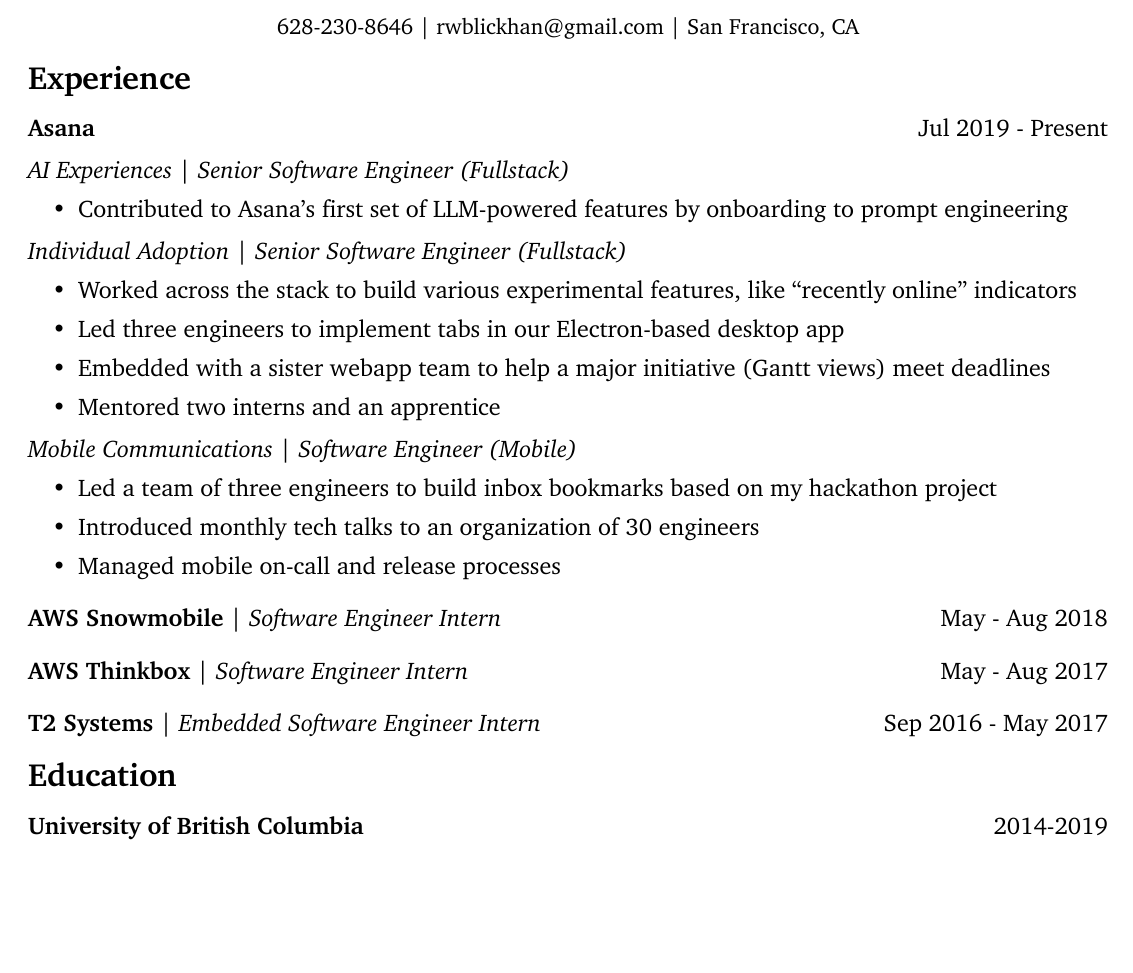
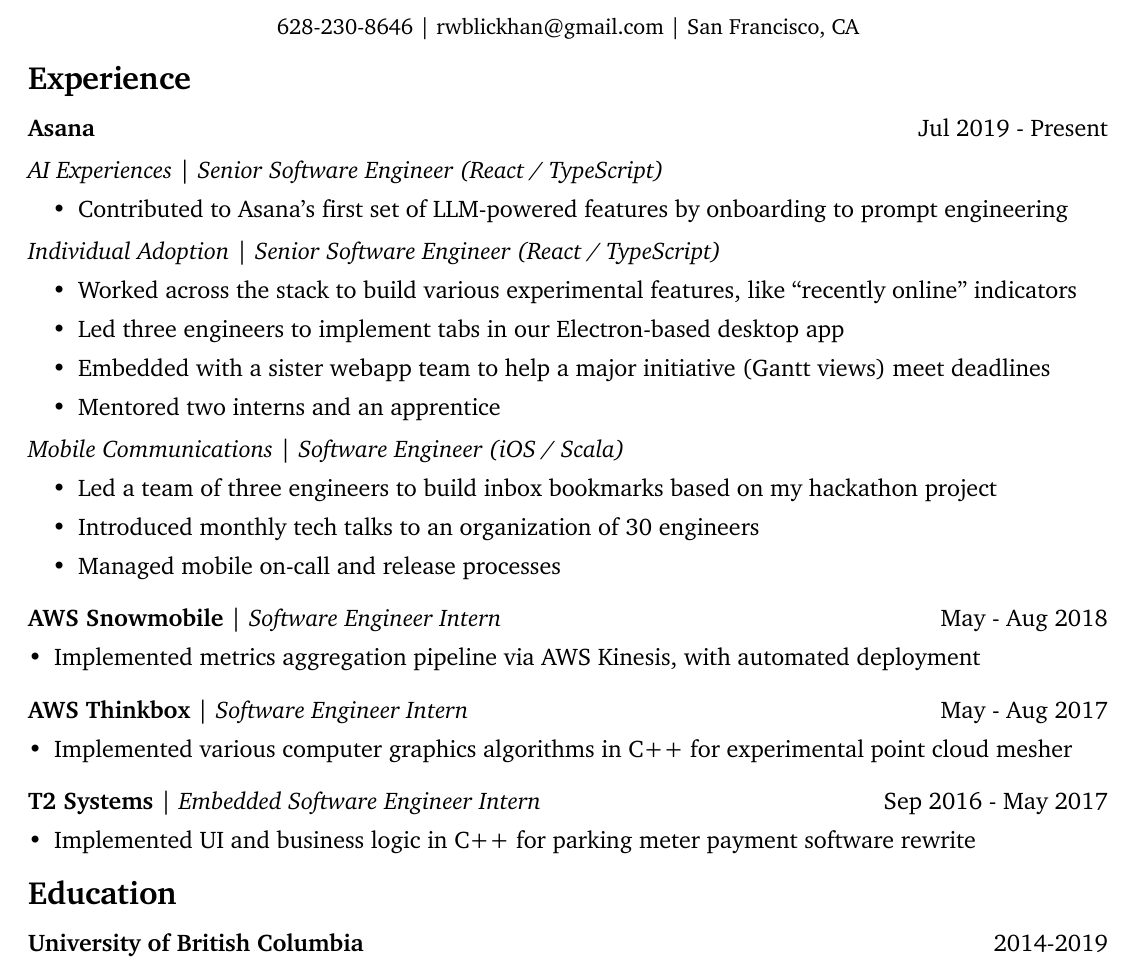
Before and after one commit to rwblickhan/resume, a Typst document (resume.typ): part of the page, cut so that both start at the same text, the shorter picture padded with empty space. The pictures show the PDF file resume.pdf that the author committed with the source.

Commit message:
After some feedback

```diff
--- a/resume.typ
+++ b/resume.typ
@@ -7,19 +7,23 @@
     "Jul 2019 - Present",
   )[
     #set list(indent: 1em)
-    #text(style: "italic")[AI Experiences | Senior Software Engineer (Fullstack)]
+    #text(
+      style: "italic",
+    )[AI Experiences | Senior Software Engineer (React / TypeScript)]
     - Contributed to Asana's first set of LLM-powered features by onboarding to prompt
       engineering
     #text(
       style: "italic",
-    )[Individual Adoption | Senior Software Engineer (Fullstack)]
+    )[Individual Adoption | Senior Software Engineer (React / TypeScript)]
     - Worked across the stack to build various experimental features, like
       "recently online" indicators
     - Led three engineers to implement tabs in our Electron-based desktop app
     - Embedded with a sister webapp team to help a major initiative (Gantt views) meet
       deadlines
     - Mentored two interns and an apprentice
-    #text(style: "italic")[Mobile Communications | Software Engineer (Mobile)]
+    #text(
+      style: "italic",
+    )[Mobile Communications | Software Engineer (iOS / Scala)]
     - Led a team of three engineers to build inbox bookmarks based on my hackathon
       project
     - Introduced monthly tech talks to an organization of 30 engineers
@@ -28,11 +32,25 @@
 }
 
 #let snowmobile = {
-  experience_item("AWS Snowmobile", "Software Engineer Intern", "May - Aug 2018", none)
+  experience_item(
+    "AWS Snowmobile",
+    "Software Engineer Intern",
+    "May - Aug 2018",
+  )[
+    - Implemented metrics aggregation pipeline via AWS Kinesis, with automated
+      deployment
+  ]
 }
 
 #let thinkbox = {
-  experience_item("AWS Thinkbox", "Software Engineer Intern", "May - Aug 2017", none)
+  experience_item(
+    "AWS Thinkbox",
+    "Software Engineer Intern",
+    "May - Aug 2017",
+  )[
+    - Implemented various computer graphics algorithms in C++ for experimental point
+      cloud mesher
+  ]
 }
 
 #let t2 = {
@@ -40,8 +58,10 @@
     "T2 Systems",
     "Embedded Software Engineer Intern",
     "Sep 2016 - May 2017",
-    none,
-  )
+  )[
+    - Implemented UI and business logic in C++ for parking meter payment software
+      rewrite
+  ]
 }
 
 #resume([#asana #snowmobile #thinkbox #t2], none)
```
Also changed, not shown: assets/icons/linkedin.svg (deleted), assets/icons/square-envelope-solid.svg (deleted), assets/icons/square-github.svg (deleted), assets/icons/square-phone-solid.svg (deleted), resume.pdf, template.pdf (deleted), 1 other file.
